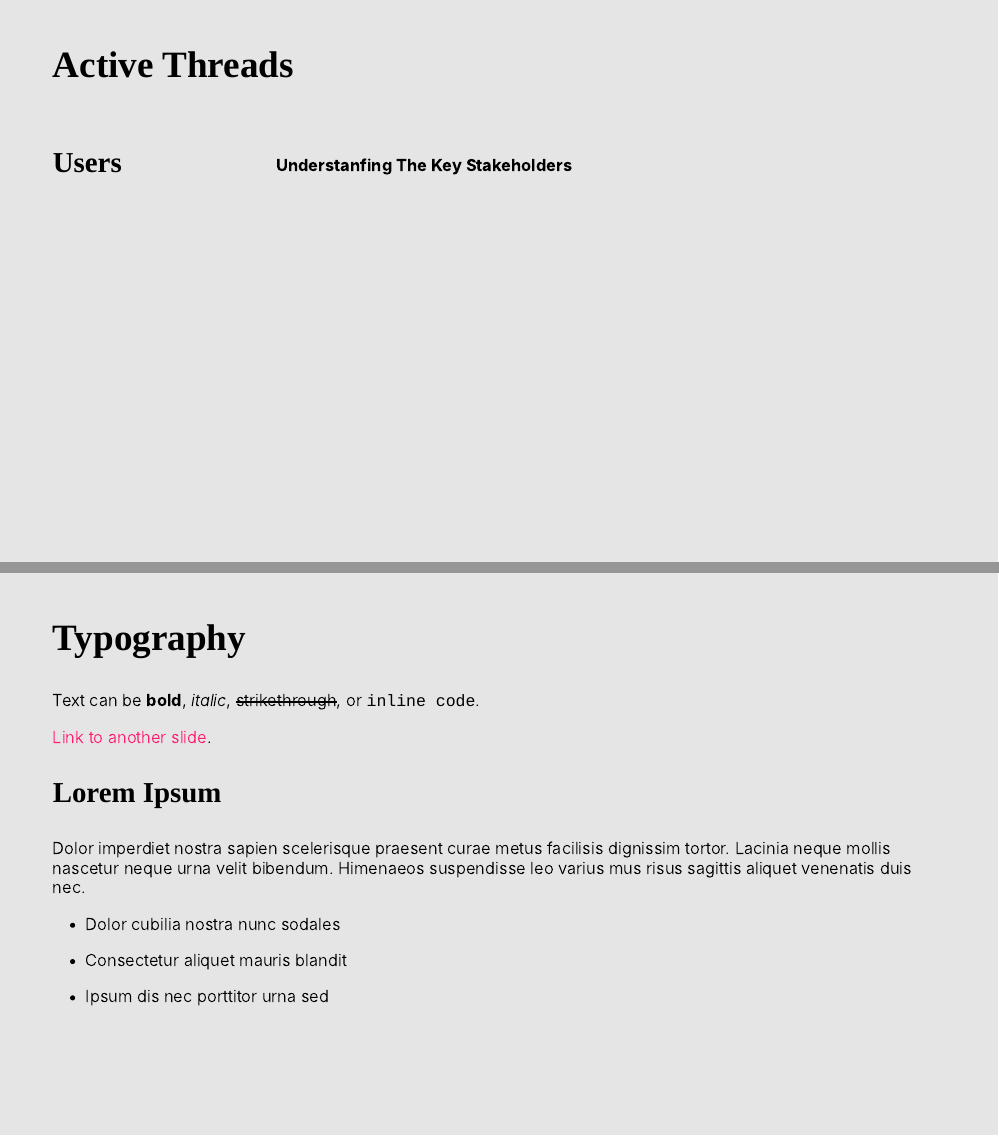
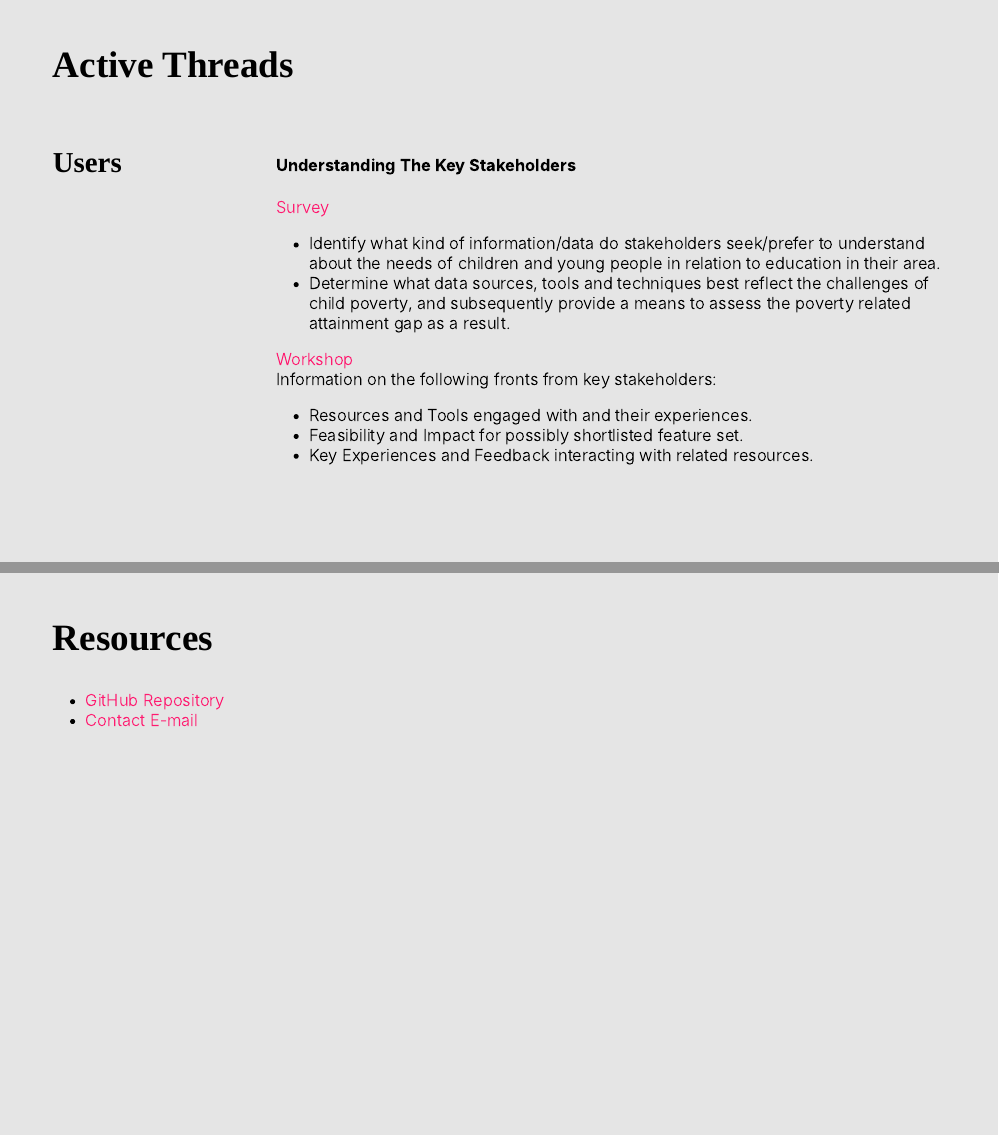
Before and after one commit to The-Data-for-Children-Collaborative/noral-project, an R Markdown document (presentation/index.Rmd): pages 4 and 5 of 26 before the commit and pages 4 and 5 of 27 after it, joined at a grey line. The pictures show the slides in the output file presentation/index.html that the author committed with the source; the slides are laid out offline by our stand-in for remark.js, each with all of its steps uncovered, in fonts that may differ from those the slides ask for, and without slide numbers, shadows or browser add-ons; a font, style sheet, LaTeX package, included part or bibliography that could not be used is replaced or left out.

Commit message:
Updating Active Threads on Slides

```diff
--- a/presentation/index.Rmd
+++ b/presentation/index.Rmd
@@ -76,10 +76,27 @@ class: left bottom
 ]
 
 .right-column[
+#### Understanding The Key Stakeholders
 
-#### Understanfing The Key Stakeholders
+[Survey](https://comms.civicdatalab.in/form/4)
+  - Identify what kind of information/data do stakeholders seek/prefer to understand about the needs of children and young people in relation to education in their area.
+  - Determine what data sources, tools and techniques best reflect the challenges of child poverty, and subsequently provide a means to assess the poverty related attainment gap as a result.
 
+[Workshop](https://github.com/The-Data-for-Children-Collaborative/noral-user-research/blob/main/research/01-stakeholder-engagement/01.03-workshop.md)
+Information on the following fronts from key stakeholders:
+  - Resources and Tools engaged with and their experiences.
+  - Feasibility and Impact for possibly shortlisted feature set.
+  - Key Experiences and Feedback interacting with related resources.
 ]
+
+---
+
+## Resources
+
+- [GitHub Repository](https://github.com/The-Data-for-Children-Collaborative/noral-project)
+- [Contact E-mail](mailto:education@civicdatalab.in)
+
+
 ---
 ## Typography
 
```
Also changed, not shown: presentation/index.html.
